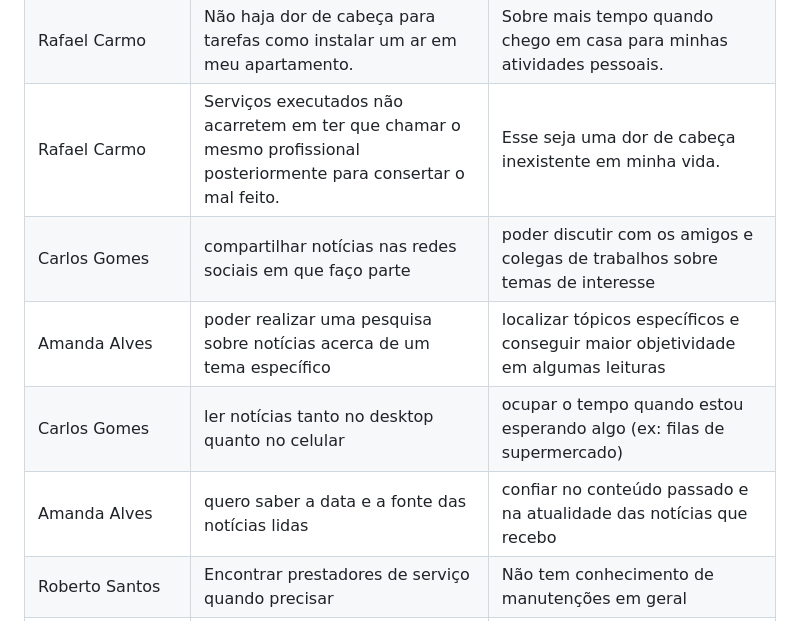
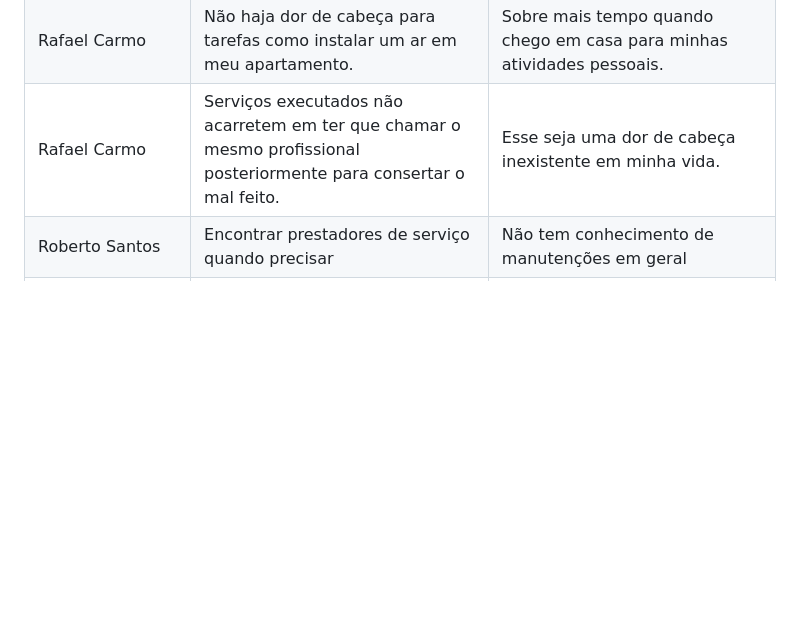
Before and after one commit to ICEI-PUC-Minas-PMV-ADS/pmv-ads-2023-1-e1-proj-web-t5-mano-tensao, a Markdown page: docs/02-Especificação do Projeto.md, the part around the change. Drawn GitHub-style; blank space fills up the shorter version.

Commit message:
Update 02-Especificação do Projeto.md
Remoção das personas do modelo

```diff
--- a/docs/02-Especificação do Projeto.md
+++ b/docs/02-Especificação do Projeto.md
@@ -477,38 +477,6 @@ Com base na análise das personas forma identificadas as seguintes histórias de
    </td>
   </tr>
   <tr>
-   <td>Carlos Gomes
-   </td>
-   <td>compartilhar notícias nas redes sociais em que faço parte
-   </td>
-   <td>poder discutir com os amigos e colegas de trabalhos sobre temas de interesse
-   </td>
-  </tr>
-  <tr>
-   <td>Amanda Alves
-   </td>
-   <td>poder realizar uma pesquisa sobre notícias acerca de um tema específico
-   </td>
-   <td>localizar tópicos específicos e conseguir maior objetividade em algumas leituras
-   </td>
-  </tr>
-  <tr>
-   <td>Carlos Gomes
-   </td>
-   <td>ler notícias tanto no desktop quanto no celular
-   </td>
-   <td>ocupar o tempo quando estou esperando algo (ex: filas de supermercado)
-   </td>
-  </tr>
-  <tr>
-   <td>Amanda Alves
-   </td>
-   <td>quero saber a data e a fonte das notícias lidas
-   </td>
-   <td>confiar no conteúdo passado e na atualidade das notícias que recebo
-   </td>
-  </tr>
-  <tr>
    <td>Roberto Santos
    </td>
    <td>Encontrar prestadores de serviço quando precisar
```
